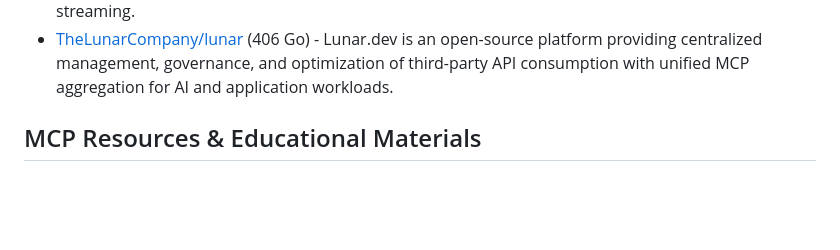
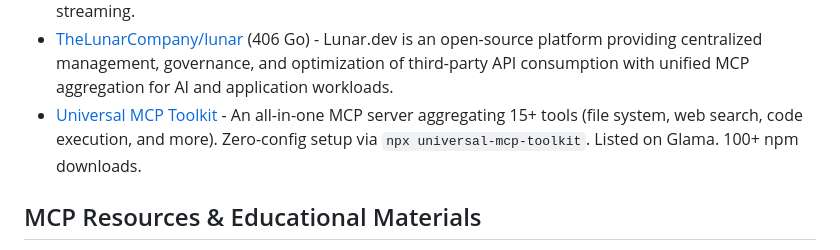
Before and after one commit to korchasa/awesome-mcp, a Markdown page: README.md, the part around the change. GitHub-like rendering; blank space fills up the shorter version.

Commit message:
Add Markgatcha/universal-mcp-toolkit to Gateways section

```diff
--- a/README.md
+++ b/README.md
@@ -622,6 +622,7 @@ Table of Contents:
 - [sparfenyuk/mcp-proxy](https://github.com/sparfenyuk/mcp-proxy) (2346 Python) - mcp-proxy is a proxy server tool that enables communication between MCP servers using stdio and SSE transport protocols, facilitating interoperability within the MCP ecosystem.
 - [tbxark/mcp-proxy](https://github.com/tbxark/mcp-proxy) (625 Go) - mcp-proxy is an MCP proxy server that aggregates multiple MCP resource servers behind a single HTTP entrypoint, supporting SSE and streamable HTTP for efficient data streaming.
 - [TheLunarCompany/lunar](https://github.com/TheLunarCompany/lunar) (406 Go) - Lunar.dev is an open-source platform providing centralized management, governance, and optimization of third-party API consumption with unified MCP aggregation for AI and application workloads.
+- [Universal MCP Toolkit](https://github.com/Markgatcha/universal-mcp-toolkit) - An all-in-one MCP server aggregating 15+ tools (file system, web search, code execution, and more). Zero-config setup via `npx universal-mcp-toolkit`. Listed on Glama. 100+ npm downloads.
 
 ## MCP Resources & Educational Materials
 
```
